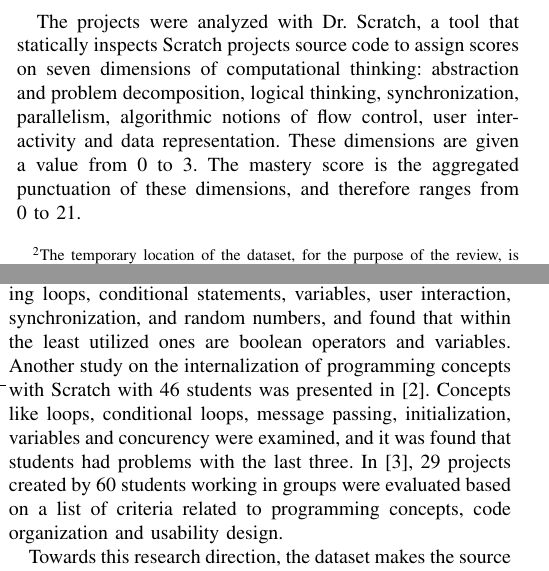
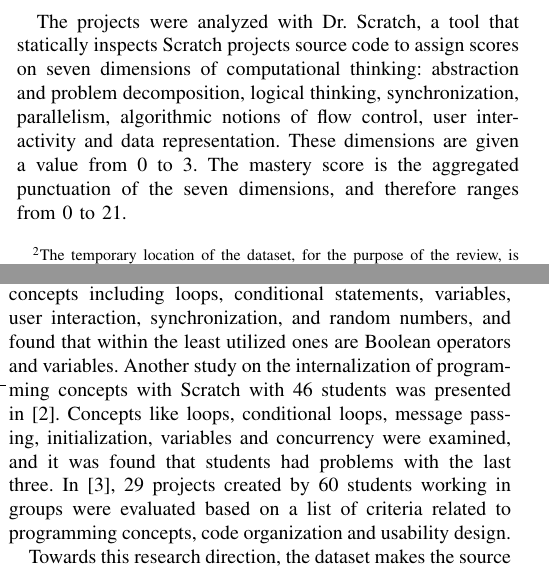
Before and after one commit to spreadsheetlab/ScratchDatasetMSR, a LaTeX paper (MSR-Scratch.tex): two parts of the columns of pages 1 and 3 of 4, joined at a grey line, cut so that both start at the same text. Compiled offline with pdfLaTeX.

Commit message:
Beta2 version

```diff
--- a/MSR-Scratch.tex
+++ b/MSR-Scratch.tex
@@ -95,7 +95,7 @@ We included blocks from Scratch extensions, such as the LEGO WeDo extensions, th
 %	,[CustomBlocks]
 %	,[InstancesSprites]
 %	were calculated}
-The projects were analyzed with Dr. Scratch, a tool that statically inspects Scratch projects source code to assign scores on seven dimensions of computational thinking: abstraction and problem decomposition, logical thinking, synchronization, parallelism, algorithmic notions of flow control, user interactivity and data representation. These dimensions are given a value from 0 to 3. The mastery score is the aggregated punctuation of these dimensions, and therefore ranges from 0 to 21.
+The projects were analyzed with Dr. Scratch, a tool that statically inspects Scratch projects source code to assign scores on seven dimensions of computational thinking: abstraction and problem decomposition, logical thinking, synchronization, parallelism, algorithmic notions of flow control, user interactivity and data representation. These dimensions are given a value from 0 to 3. The mastery score is the aggregated punctuation of the seven dimensions, and therefore ranges from 0 to 21.
 
 Dr. Scratch also detects: intra-project software cloning, i.e., repetition of code; the use of custom blocks, which is the way functionality can be reused in Scratch programs; and the use of instances of sprites, a feature labeled in Scratch as clone creation. These values are included in the dataset.
 
@@ -286,9 +286,9 @@ A number of studies have been carried out during the last years on understanding
 
 The first research direction that this dataset can be utilized for concerns the \textit{assessment of the programming skills that novice programmers develop in the Scratch environment}.
 The dataset can be used for examining indications of learning of programming concepts and abstractions.
-Existing works in this research direction include the work by Maloney \emph{et al.}~\cite{Maloney_2008}, who analyzed 536 Scratch projects created in an after-school clubhouse for blocks that relate to programming concepts including loops, conditional statements, variables, user interaction, synchronization, and random numbers, and found that within the least utilized ones are boolean operators and variables.
+Existing works in this research direction include the work by Maloney \emph{et al.}~\cite{Maloney_2008}, who analyzed 536 Scratch projects created in an after-school clubhouse for blocks that relate to programming concepts including loops, conditional statements, variables, user interaction, synchronization, and random numbers, and found that within the least utilized ones are Boolean operators and variables.
 Another study on the internalization of programming concepts with Scratch with 46 students was presented in~\cite{meerbaum-salant_learning_2010}.
-Concepts like loops, conditional loops, message passing, initialization, variables and concurency were examined, and it was found that students had problems with the last three. In~\cite{wilson_evaluation_2012}, 29 projects created by 60 students working in groups were evaluated based on a list of criteria related to programming concepts, code organization and usability design.
+Concepts like loops, conditional loops, message passing, initialization, variables and concurrency were examined, and it was found that students had problems with the last three. In~\cite{wilson_evaluation_2012}, 29 projects created by 60 students working in groups were evaluated based on a list of criteria related to programming concepts, code organization and usability design.
 
 Towards this research direction, the dataset makes the source code of the Scratch programs available for static analysis and can be used for quantitatively evaluating the application of programming concepts and abstractions through the presence of Scratch blocks of the corresponding types.
 
```
Also changed, not shown: MSR-Scratch.tex (6 more changed lines).
